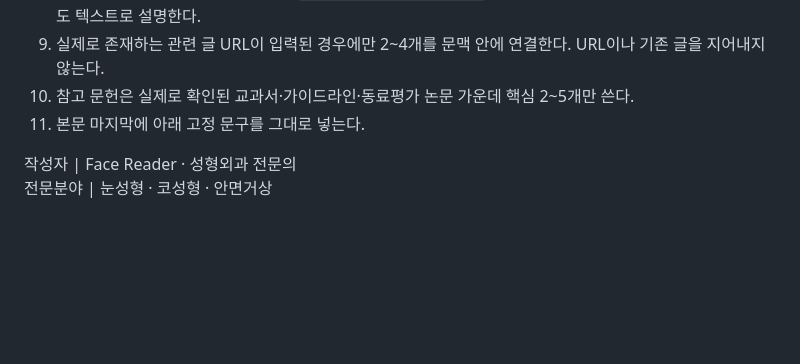
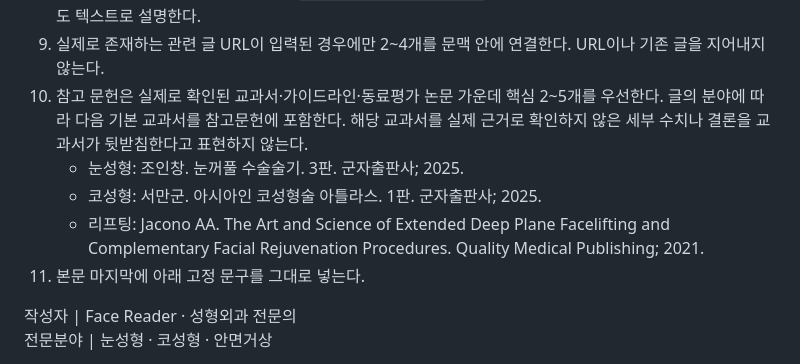
Before and after one commit to hyeoklee-ps/hyeoklee-ps.github.io, a Markdown page: FACE_READER_PROMPT.md, the part around the change. GitHub-like rendering; blank space fills up the shorter version.

Commit message:
Add category-specific medical textbook references

```diff
--- a/FACE_READER_PROMPT.md
+++ b/FACE_READER_PROMPT.md
@@ -17,7 +17,10 @@
 7. 결과를 보장하거나 불안을 과도하게 자극하지 않는다. `최고`, `유일`, `완벽`, `무조건`, `부작용 없음` 같은 표현을 쓰지 않는다.
 8. 이미지 제안은 3~5개를 만들고 각각 `삽입 위치 | 장면 | 캡션 초안` 형식으로 쓴다. 이미지 안의 정보는 본문에도 텍스트로 설명한다.
 9. 실제로 존재하는 관련 글 URL이 입력된 경우에만 2~4개를 문맥 안에 연결한다. URL이나 기존 글을 지어내지 않는다.
-10. 참고 문헌은 실제로 확인된 교과서·가이드라인·동료평가 논문 가운데 핵심 2~5개만 쓴다.
+10. 참고 문헌은 실제로 확인된 교과서·가이드라인·동료평가 논문 가운데 핵심 2~5개를 우선한다. 글의 분야에 따라 다음 기본 교과서를 참고문헌에 포함한다. 해당 교과서를 실제 근거로 확인하지 않은 세부 수치나 결론을 교과서가 뒷받침한다고 표현하지 않는다.
+    - 눈성형: 조인창. 눈꺼풀 수술술기. 3판. 군자출판사; 2025.
+    - 코성형: 서만군. 아시아인 코성형술 아틀라스. 1판. 군자출판사; 2025.
+    - 리프팅: Jacono AA. The Art and Science of Extended Deep Plane Facelifting and Complementary Facial Rejuvenation Procedures. Quality Medical Publishing; 2021.
 11. 본문 마지막에 아래 고정 문구를 그대로 넣는다.
 
 작성자 | Face Reader · 성형외과 전문의
```
